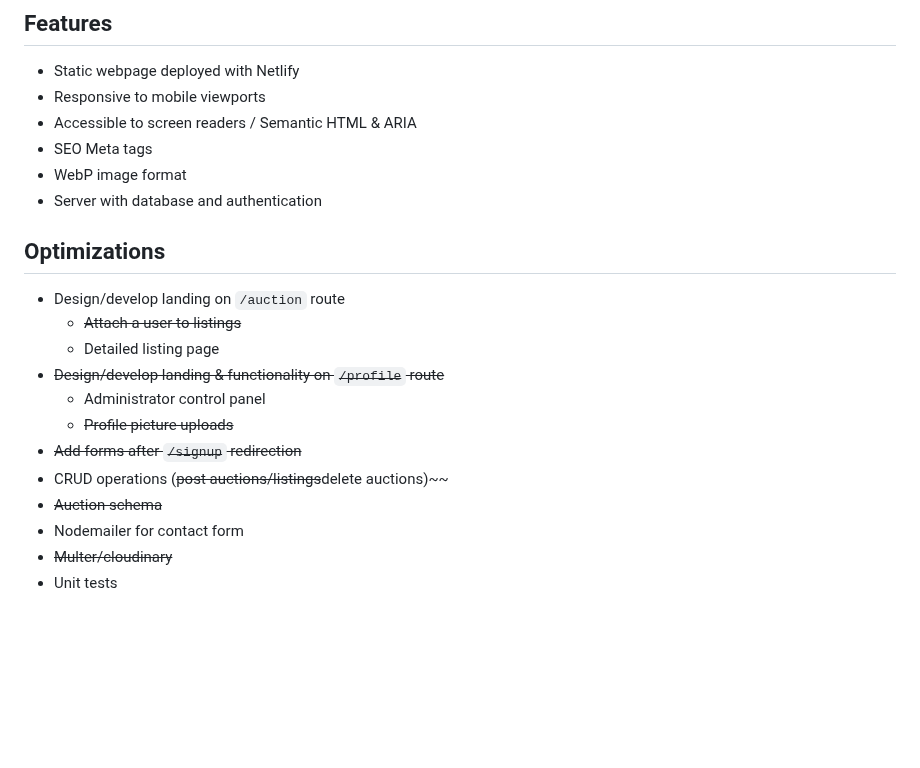
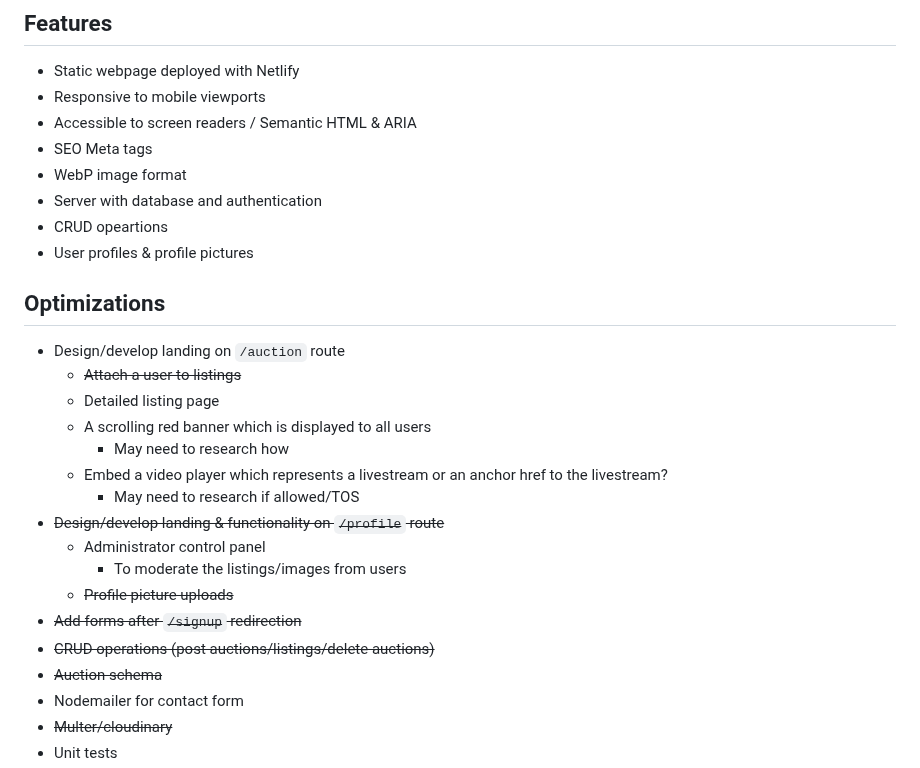
Before and after one commit to boobeh123/AstroAuction, a Markdown page: README.md, the part around the change. Rendered like a GitHub page; blank space fills up the shorter version.

```diff
--- a/README.md
+++ b/README.md
@@ -13,16 +13,23 @@ AstroAuction web app - https://astroauction.up.railway.app/
 * SEO Meta tags
 * WebP image format
 * Server with database and authentication
+* CRUD opeartions
+* User profiles & profile pictures
 
 ## Optimizations
 * Design/develop landing on `/auction` route
   * ~~Attach a user to listings~~
   * Detailed listing page
+  * A scrolling red banner which is displayed to all users
+    * May need to research how
+  * Embed a video player which represents a livestream or an anchor href to the livestream?
+    * May need to research if allowed/TOS
 * ~~Design/develop landing & functionality on `/profile` route~~
   * Administrator control panel
+    * To moderate the listings/images from users
   * ~~Profile picture uploads~~
 * ~~Add forms after `/signup` redirection~~
-* CRUD operations (~~post auctions/listings~~delete auctions)~~
+* ~~CRUD operations (post auctions/listings/delete auctions)~~
 * ~~Auction schema~~
 * Nodemailer for contact form
 * ~~Multer/cloudinary~~
```
